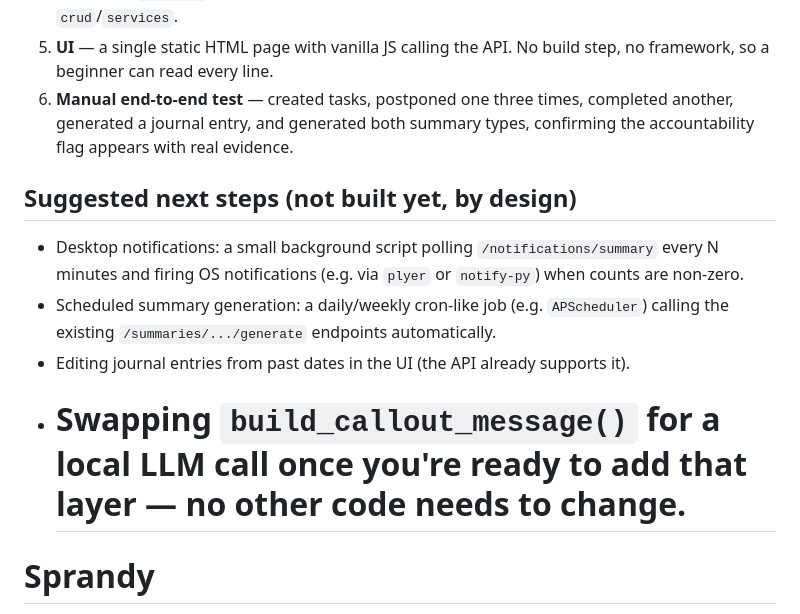
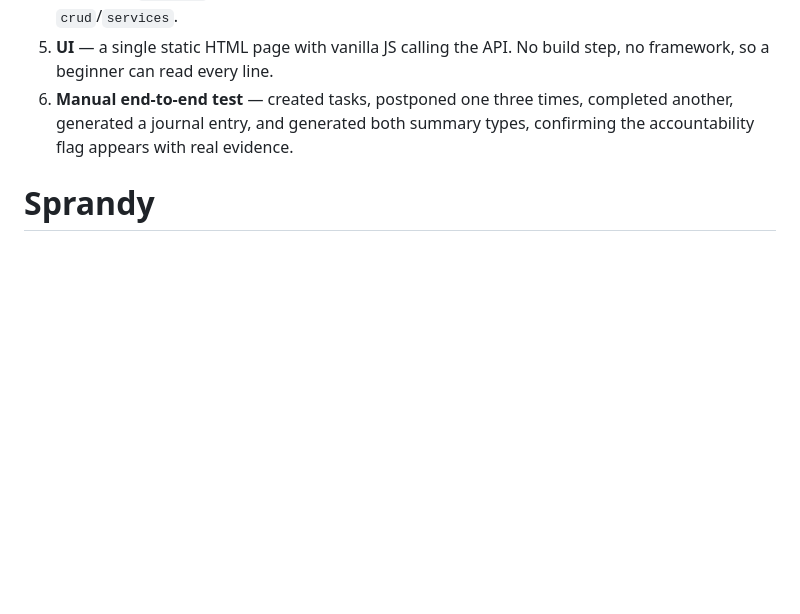
Before and after one commit to Priyankaaaa7/Sprandy, a Markdown page: README.md, the part around the change. Rendered like a GitHub page; blank space fills up the shorter version.

Commit message:
Remove suggested next steps from README
Removed suggested next steps section from README.

```diff
--- a/README.md
+++ b/README.md
@@ -201,17 +201,6 @@ the same evidence data, without touching the detection logic.
    completed another, generated a journal entry, and generated both summary
    types, confirming the accountability flag appears with real evidence.
 
-## Suggested next steps (not built yet, by design)
-
-- Desktop notifications: a small background script polling
-  `/notifications/summary` every N minutes and firing OS notifications
-  (e.g. via `plyer` or `notify-py`) when counts are non-zero.
-- Scheduled summary generation: a daily/weekly cron-like job (e.g. `APScheduler`)
-  calling the existing `/summaries/.../generate` endpoints automatically.
-- Editing journal entries from past dates in the UI (the API already supports it).
-- Swapping `build_callout_message()` for a local LLM call once you're ready
-  to add that layer — no other code needs to change.
-  =======
 
 # Sprandy
 
```
